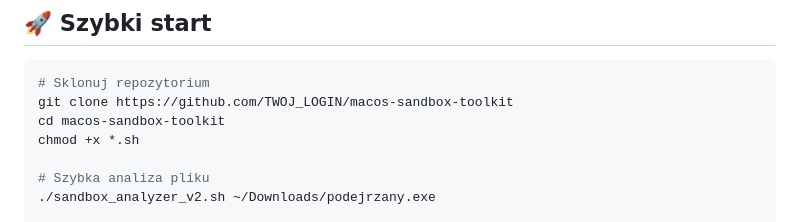
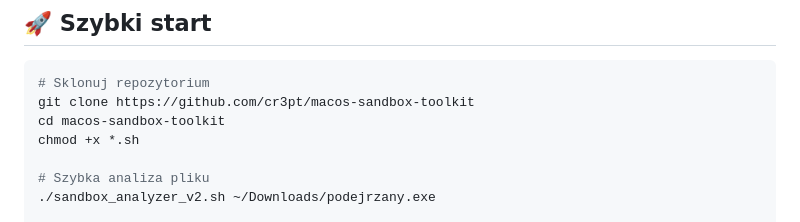
Before and after one commit to cr3pt/mac_tools, a Markdown page: README.md, the part around the change. Drawn GitHub-style.

````diff
--- a/README.md
+++ b/README.md
@@ -20,7 +20,7 @@ Zestaw skryptów do **bezpiecznej, offline'owej analizy podejrzanych plików** n
 
 ```bash
 # Sklonuj repozytorium
-git clone https://github.com/TWOJ_LOGIN/macos-sandbox-toolkit
+git clone https://github.com/cr3pt/macos-sandbox-toolkit
 cd macos-sandbox-toolkit
 chmod +x *.sh
 
````
